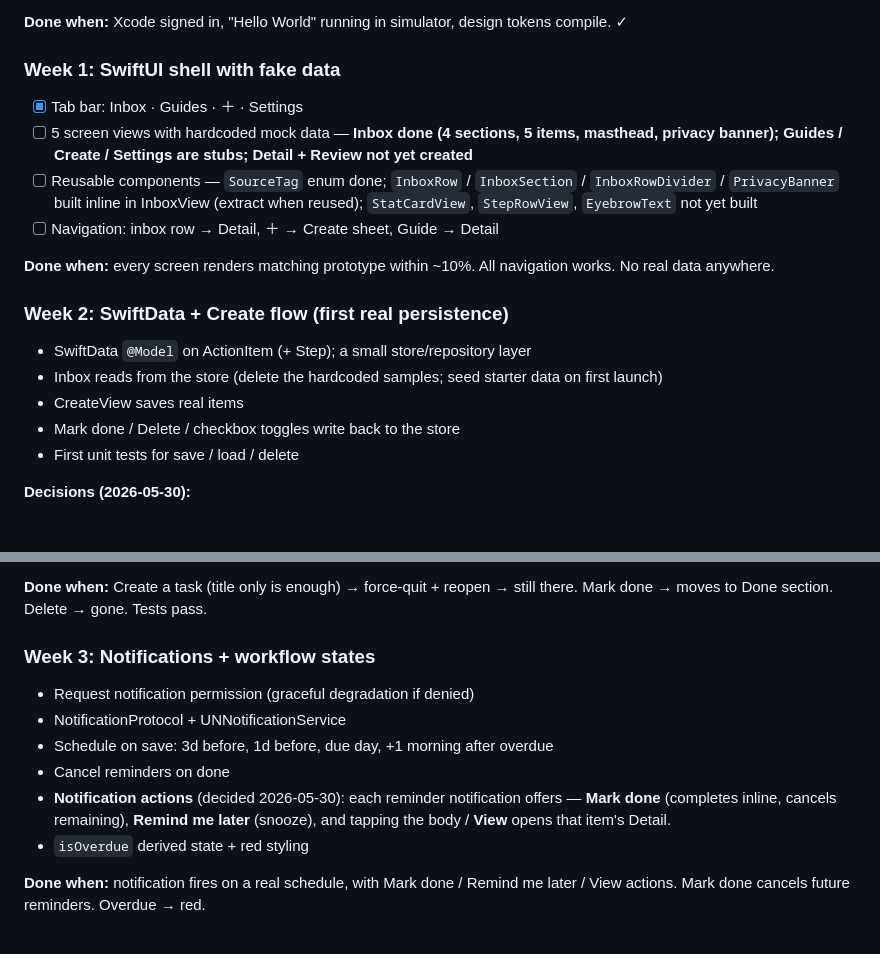
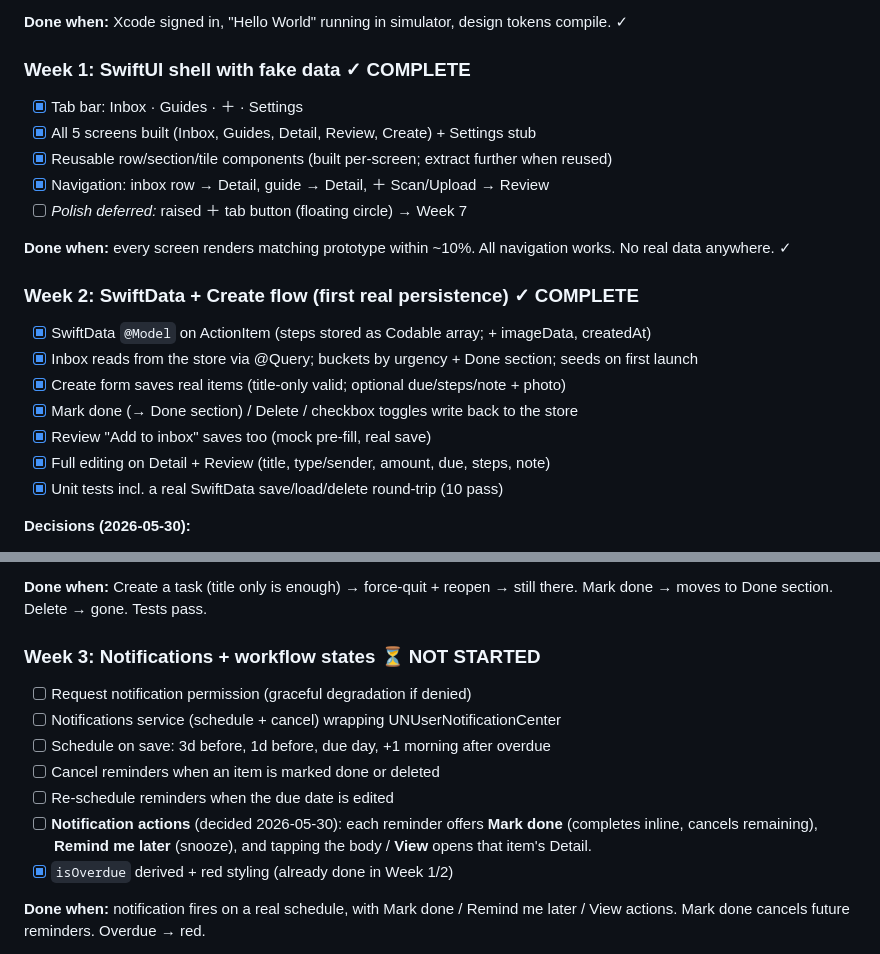
Before and after one commit to ruiqi-rachel-wang/Life_helper_app, a Markdown page: build_plan.md, 2 parts joined by grey strips. GitHub-like rendering.

Commit message:
Update build plan: mark Weeks 1–2 complete, Week 3 not started
Refresh stale checkboxes to reflect reality — Week 1 (shell) and
Week 2 (persistence + editing + add paths) are done; Week 3
(notifications) is the next, all unchecked.

Co-Authored-By: Claude Opus 4.8 <noreply@anthropic.com>

```diff
--- a/build_plan.md
+++ b/build_plan.md
@@ -212,20 +212,23 @@ The README handoff scoped the spec down. Where they conflict, **README wins**:
 
 **Done when:** Xcode signed in, "Hello World" running in simulator, design tokens compile. ✓
 
-### Week 1: SwiftUI shell with fake data
+### Week 1: SwiftUI shell with fake data ✓ COMPLETE
 - [x] Tab bar: Inbox · Guides · ＋ · Settings
-- [ ] 5 screen views with hardcoded mock data — **Inbox done (4 sections, 5 items, masthead, privacy banner); Guides / Create / Settings are stubs; Detail + Review not yet created**
-- [ ] Reusable components — `SourceTag` enum done; `InboxRow` / `InboxSection` / `InboxRowDivider` / `PrivacyBanner` built inline in InboxView (extract when reused); `StatCardView`, `StepRowView`, `EyebrowText` not yet built
-- [ ] Navigation: inbox row → Detail, ＋ → Create sheet, Guide → Detail
+- [x] All 5 screens built (Inbox, Guides, Detail, Review, Create) + Settings stub
+- [x] Reusable row/section/tile components (built per-screen; extract further when reused)
+- [x] Navigation: inbox row → Detail, guide → Detail, ＋ Scan/Upload → Review
+- [ ] *Polish deferred:* raised ＋ tab button (floating circle) → Week 7
 
-**Done when:** every screen renders matching prototype within ~10%. All navigation works. No real data anywhere.
+**Done when:** every screen renders matching prototype within ~10%. All navigation works. No real data anywhere. ✓
 
-### Week 2: SwiftData + Create flow (first real persistence)
-- SwiftData `@Model` on ActionItem (+ Step); a small store/repository layer
-- Inbox reads from the store (delete the hardcoded samples; seed starter data on first launch)
-- CreateView saves real items
-- Mark done / Delete / checkbox toggles write back to the store
-- First unit tests for save / load / delete
+### Week 2: SwiftData + Create flow (first real persistence) ✓ COMPLETE
+- [x] SwiftData `@Model` on ActionItem (steps stored as Codable array; + imageData, createdAt)
+- [x] Inbox reads from the store via @Query; buckets by urgency + Done section; seeds on first launch
+- [x] Create form saves real items (title-only valid; optional due/steps/note + photo)
+- [x] Mark done (→ Done section) / Delete / checkbox toggles write back to the store
+- [x] Review "Add to inbox" saves too (mock pre-fill, real save)
+- [x] Full editing on Detail + Review (title, type/sender, amount, due, steps, note)
+- [x] Unit tests incl. a real SwiftData save/load/delete round-trip (10 pass)
 
 **Decisions (2026-05-30):**
 - **Create form:** only **Title is required**. Due date optional, steps optional,
@@ -244,15 +247,16 @@ The README handoff scoped the spec down. Where they conflict, **README wins**:
 **Done when:** Create a task (title only is enough) → force-quit + reopen →
 still there. Mark done → moves to Done section. Delete → gone. Tests pass.
 
-### Week 3: Notifications + workflow states
-- Request notification permission (graceful degradation if denied)
-- NotificationProtocol + UNNotificationService
-- Schedule on save: 3d before, 1d before, due day, +1 morning after overdue
-- Cancel reminders on done
-- **Notification actions** (decided 2026-05-30): each reminder notification
-  offers — **Mark done** (completes inline, cancels remaining), **Remind me
-  later** (snooze), and tapping the body / **View** opens that item's Detail.
-- `isOverdue` derived state + red styling
+### Week 3: Notifications + workflow states ⏳ NOT STARTED
+- [ ] Request notification permission (graceful degradation if denied)
+- [ ] Notifications service (schedule + cancel) wrapping UNUserNotificationCenter
+- [ ] Schedule on save: 3d before, 1d before, due day, +1 morning after overdue
+- [ ] Cancel reminders when an item is marked done or deleted
+- [ ] Re-schedule reminders when the due date is edited
+- [ ] **Notification actions** (decided 2026-05-30): each reminder offers
+  **Mark done** (completes inline, cancels remaining), **Remind me later**
+  (snooze), and tapping the body / **View** opens that item's Detail.
+- [x] `isOverdue` derived + red styling (already done in Week 1/2)
 
 **Done when:** notification fires on a real schedule, with Mark done / Remind
 me later / View actions. Mark done cancels future reminders. Overdue → red.
```
